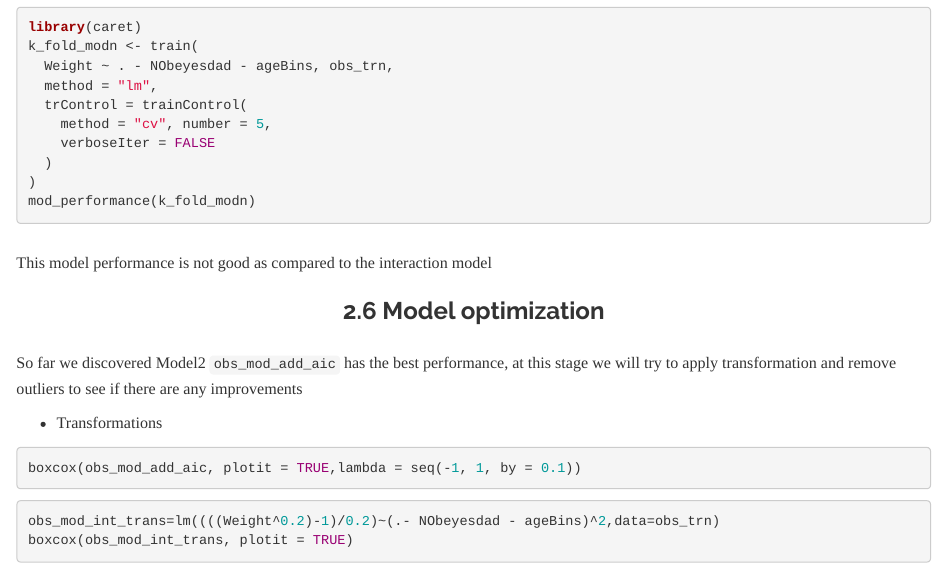
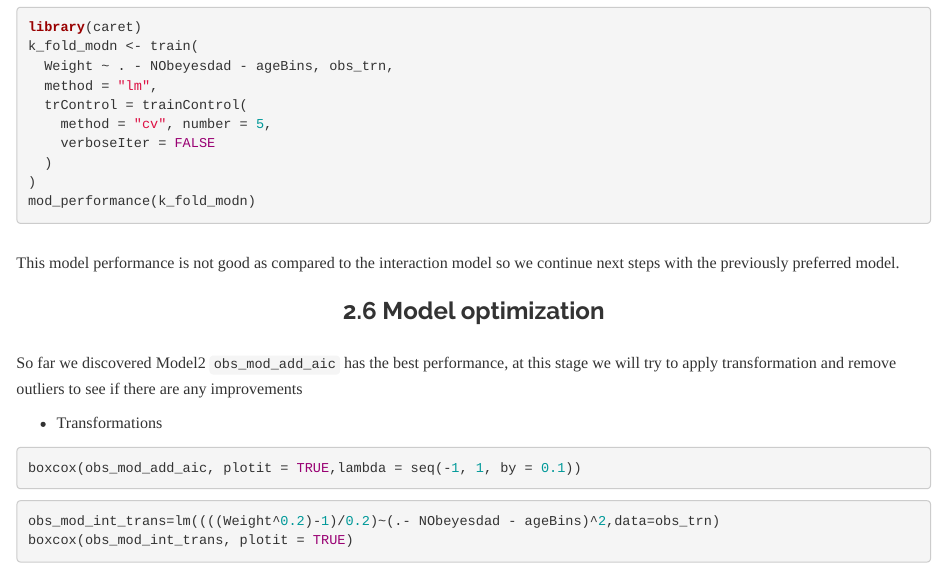
Before and after one commit to rahulcodewiz/stat_420_project_obesity_analysis, an R Markdown document (obesity_stat420_final_report.Rmd): the page in a window 1100 px wide, from 10350 px down. Rendered offline with R 4.5, knitr and Pandoc, with nearby package versions; the code chunks are not run, so their results and figures are left out.

Commit message:
added html

````diff
--- a/obesity_stat420_final_report.Rmd
+++ b/obesity_stat420_final_report.Rmd
@@ -524,7 +524,7 @@ k_fold_modn <- train(
 mod_performance(k_fold_modn)
 ```
 
-This model performance is not good as compared to the interaction model
+This model performance is not good as compared to the interaction model so we continue next steps with the previously preferred model.
 
 ### 2.6 Model optimization
 
````
Also changed, not shown: obesity_stat420_final_report_files/figure-html/unnamed-chunk-34-1.png (added), obesity_stat420_final_report_files/figure-html/unnamed-chunk-35-1.png (added), obesity_stat420_final_report_files/figure-html/unnamed-chunk-45-1.png (added), obesity_stat420_final_report_files/figure-html/unnamed-chunk-47-1.png (added), obesity_stat420_final_report_files/figure-html/unnamed-chunk-48-1.png (added), obesity_stat420_final_report_files/figure-html/unnamed-chunk-50-1.png (added), 14 other files.
